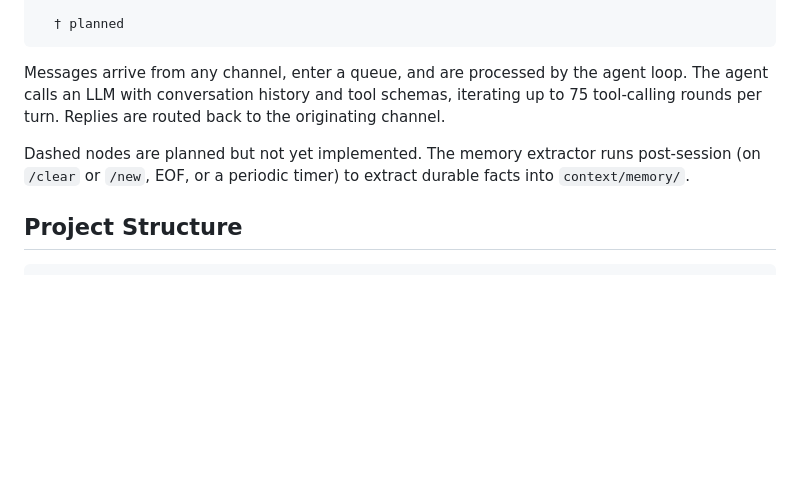
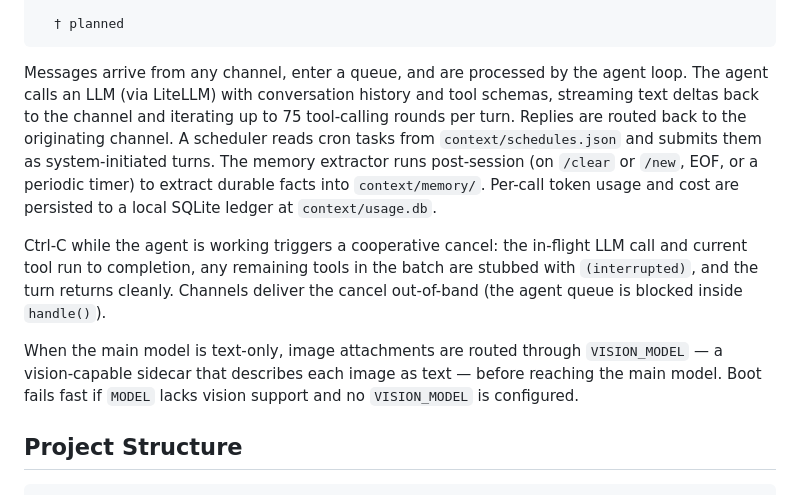
Before and after one commit to jalemieux/curunir, a Markdown page: README.md, the part around the change. Rendered like a GitHub page; blank space fills up the shorter version.

Commit message:
docs(readme): refresh architecture section with current runtime behavior
Document the streaming, scheduler, usage ledger, cooperative Ctrl-C
cancel, and VISION_MODEL fallback paths that the agent and run.py now
wire up. Drop the stale "dashed nodes are planned" line — no such
nodes exist in the diagram.

````diff
--- a/README.md
+++ b/README.md
@@ -48,9 +48,11 @@ Curunir is built on lessons learned from building multiple agentic loop-based as
   † planned
 ```
 
-Messages arrive from any channel, enter a queue, and are processed by the agent loop. The agent calls an LLM with conversation history and tool schemas, iterating up to 75 tool-calling rounds per turn. Replies are routed back to the originating channel.
+Messages arrive from any channel, enter a queue, and are processed by the agent loop. The agent calls an LLM (via LiteLLM) with conversation history and tool schemas, streaming text deltas back to the channel and iterating up to 75 tool-calling rounds per turn. Replies are routed back to the originating channel. A scheduler reads cron tasks from `context/schedules.json` and submits them as system-initiated turns. The memory extractor runs post-session (on `/clear` or `/new`, EOF, or a periodic timer) to extract durable facts into `context/memory/`. Per-call token usage and cost are persisted to a local SQLite ledger at `context/usage.db`.
 
-Dashed nodes are planned but not yet implemented. The memory extractor runs post-session (on `/clear` or `/new`, EOF, or a periodic timer) to extract durable facts into `context/memory/`.
+Ctrl-C while the agent is working triggers a cooperative cancel: the in-flight LLM call and current tool run to completion, any remaining tools in the batch are stubbed with `(interrupted)`, and the turn returns cleanly. Channels deliver the cancel out-of-band (the agent queue is blocked inside `handle()`).
+
+When the main model is text-only, image attachments are routed through `VISION_MODEL` — a vision-capable sidecar that describes each image as text — before reaching the main model. Boot fails fast if `MODEL` lacks vision support and no `VISION_MODEL` is configured.
 
 ## Project Structure
 
````
